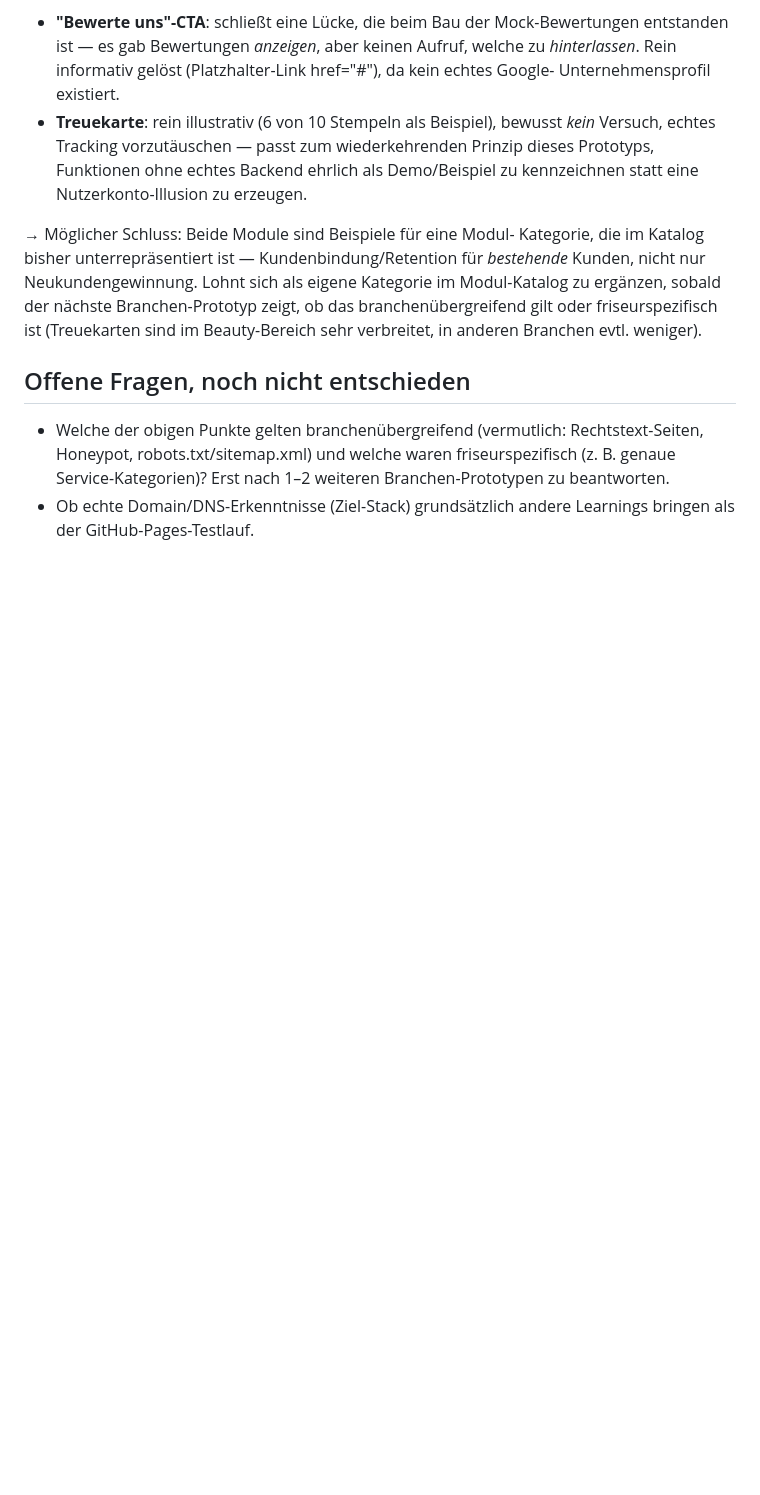
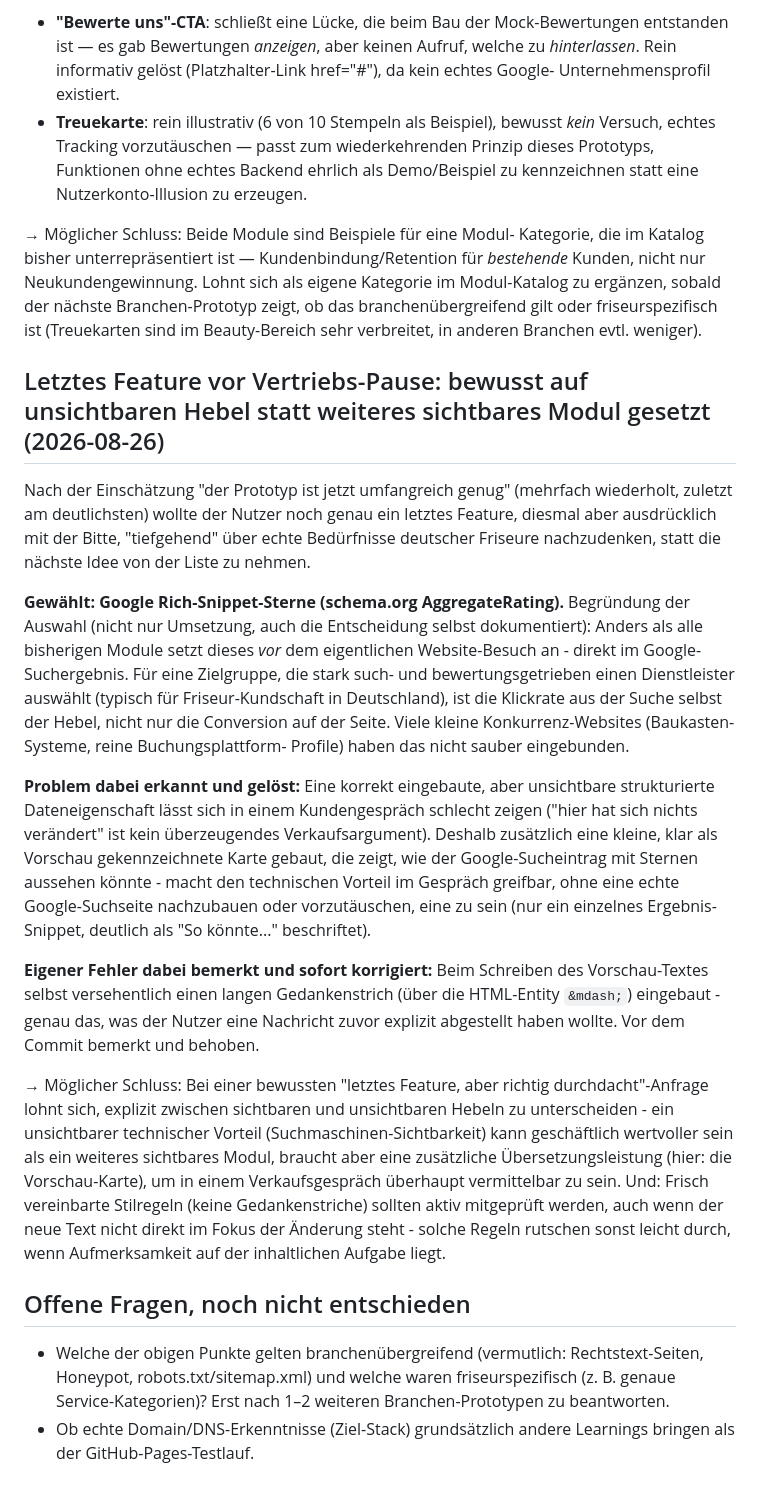
Before and after one commit to DandyLion22/website-builder-mas, a Markdown page: prototyp/erkenntnisse.md, the part around the change. Rendered like a GitHub page; blank space fills up the shorter version.

Commit message:
Erkenntnis zur Rich-Snippet-Entscheidung und zum eigenen Gedankenstrich-Fehler ergänzen
Co-Authored-By: Claude Sonnet 5 <noreply@anthropic.com>

```diff
--- a/prototyp/erkenntnisse.md
+++ b/prototyp/erkenntnisse.md
@@ -1356,6 +1356,53 @@ zu ergänzen, sobald der nächste Branchen-Prototyp zeigt, ob das
 branchenübergreifend gilt oder friseurspezifisch ist (Treuekarten sind
 im Beauty-Bereich sehr verbreitet, in anderen Branchen evtl. weniger).
 
+## Letztes Feature vor Vertriebs-Pause: bewusst auf unsichtbaren Hebel statt weiteres sichtbares Modul gesetzt (2026-08-26)
+
+Nach der Einschätzung "der Prototyp ist jetzt umfangreich genug"
+(mehrfach wiederholt, zuletzt am deutlichsten) wollte der Nutzer noch
+genau ein letztes Feature, diesmal aber ausdrücklich mit der Bitte,
+"tiefgehend" über echte Bedürfnisse deutscher Friseure nachzudenken,
+statt die nächste Idee von der Liste zu nehmen.
+
+**Gewählt: Google Rich-Snippet-Sterne (schema.org AggregateRating).**
+Begründung der Auswahl (nicht nur Umsetzung, auch die Entscheidung
+selbst dokumentiert): Anders als alle bisherigen Module setzt dieses
+*vor* dem eigentlichen Website-Besuch an - direkt im Google-
+Suchergebnis. Für eine Zielgruppe, die stark such- und
+bewertungsgetrieben einen Dienstleister auswählt (typisch für
+Friseur-Kundschaft in Deutschland), ist die Klickrate aus der Suche
+selbst der Hebel, nicht nur die Conversion auf der Seite. Viele kleine
+Konkurrenz-Websites (Baukasten-Systeme, reine Buchungsplattform-
+Profile) haben das nicht sauber eingebunden.
+
+**Problem dabei erkannt und gelöst:** Eine korrekt eingebaute, aber
+unsichtbare strukturierte Dateneigenschaft lässt sich in einem
+Kundengespräch schlecht zeigen ("hier hat sich nichts verändert" ist
+kein überzeugendes Verkaufsargument). Deshalb zusätzlich eine kleine,
+klar als Vorschau gekennzeichnete Karte gebaut, die zeigt, wie der
+Google-Sucheintrag mit Sternen aussehen könnte - macht den technischen
+Vorteil im Gespräch greifbar, ohne eine echte Google-Suchseite
+nachzubauen oder vorzutäuschen, eine zu sein (nur ein einzelnes
+Ergebnis-Snippet, deutlich als "So könnte..." beschriftet).
+
+**Eigener Fehler dabei bemerkt und sofort korrigiert:** Beim Schreiben
+des Vorschau-Textes selbst versehentlich einen langen Gedankenstrich
+(über die HTML-Entity `&mdash;`) eingebaut - genau das, was der Nutzer
+eine Nachricht zuvor explizit abgestellt haben wollte. Vor dem Commit
+bemerkt und behoben.
+
+→ Möglicher Schluss: Bei einer bewussten "letztes Feature, aber richtig
+durchdacht"-Anfrage lohnt sich, explizit zwischen sichtbaren und
+unsichtbaren Hebeln zu unterscheiden - ein unsichtbarer technischer
+Vorteil (Suchmaschinen-Sichtbarkeit) kann geschäftlich wertvoller sein
+als ein weiteres sichtbares Modul, braucht aber eine zusätzliche
+Übersetzungsleistung (hier: die Vorschau-Karte), um in einem
+Verkaufsgespräch überhaupt vermittelbar zu sein. Und: Frisch vereinbarte
+Stilregeln (keine Gedankenstriche) sollten aktiv mitgeprüft werden,
+auch wenn der neue Text nicht direkt im Fokus der Änderung steht -
+solche Regeln rutschen sonst leicht durch, wenn Aufmerksamkeit auf der
+inhaltlichen Aufgabe liegt.
+
 ## Offene Fragen, noch nicht entschieden
 
 - Welche der obigen Punkte gelten branchenübergreifend (vermutlich:
```
